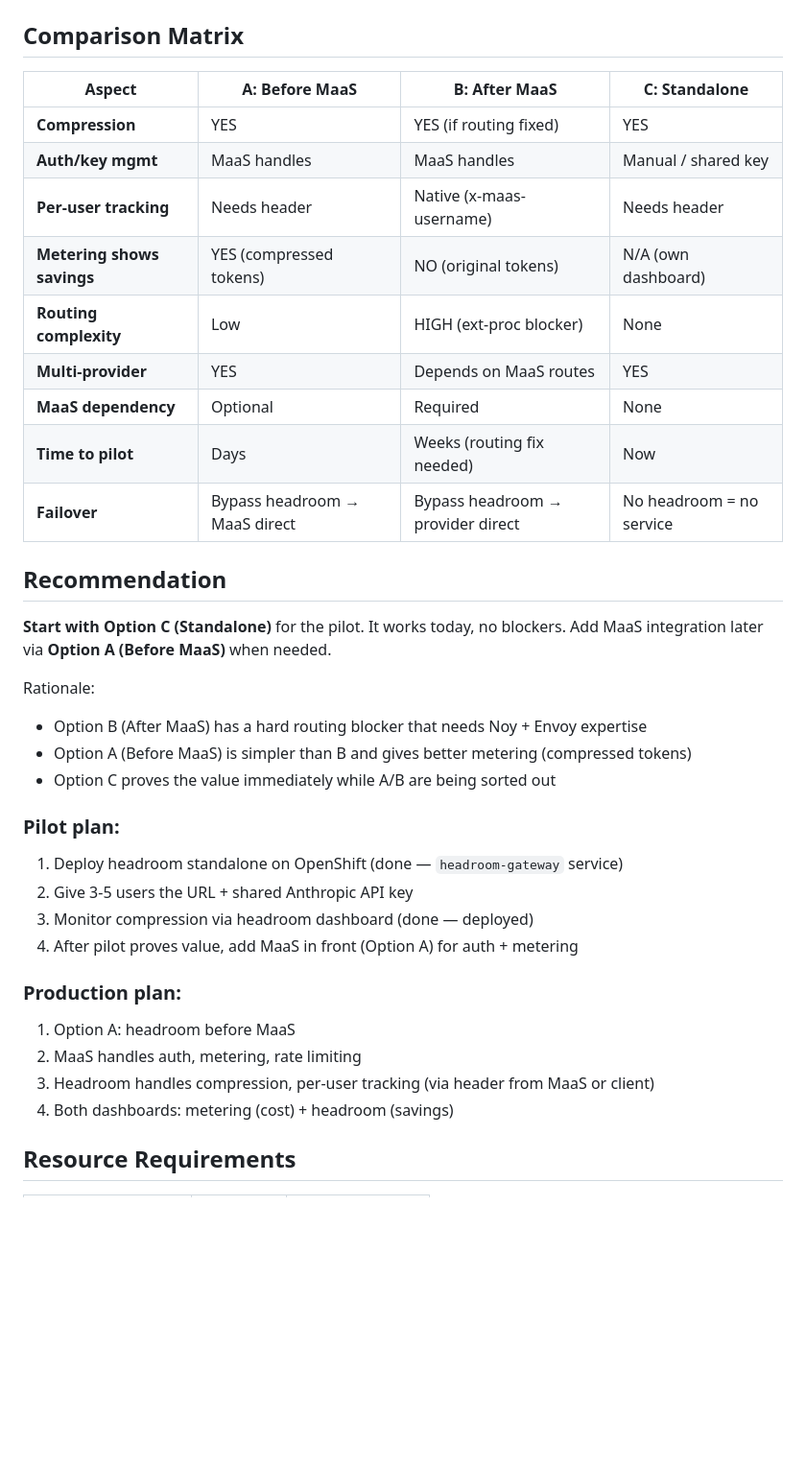
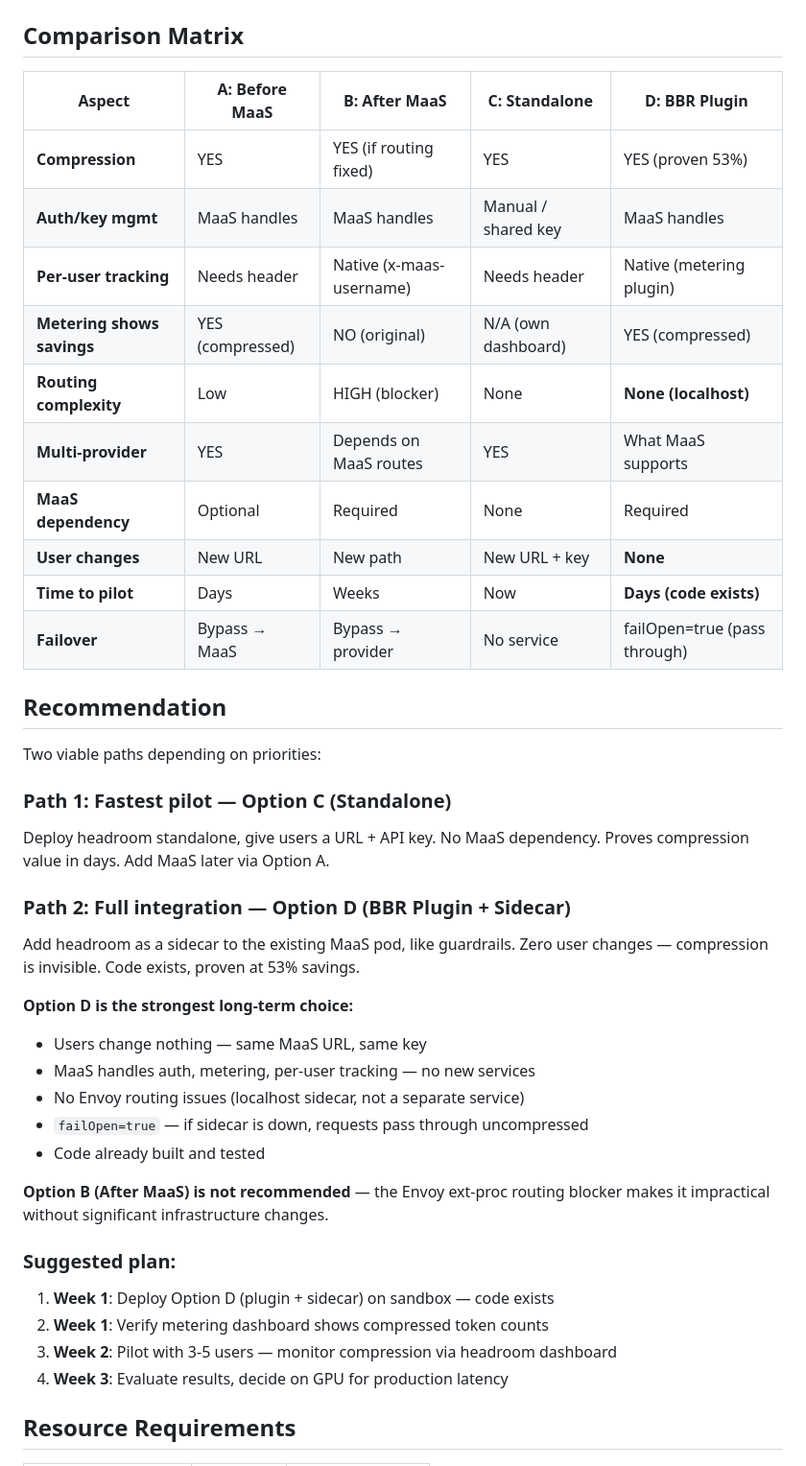
Before and after one commit to yossiovadia/headroom-gateway, a Markdown page: docs/architecture.md, the part around one of its changes. Shown at 96% size. Drawn GitHub-style; blank space fills up the shorter version.

```diff
--- a/docs/architecture.md
+++ b/docs/architecture.md
@@ -198,38 +270,45 @@ ANTHROPIC_API_KEY=<user's-own-key or shared-org-key>
 ## Comparison Matrix
 
-| Aspect | A: Before MaaS | B: After MaaS | C: Standalone |
-|--------|----------------|---------------|---------------|
-| **Compression** | YES | YES (if routing fixed) | YES |
-| **Auth/key mgmt** | MaaS handles | MaaS handles | Manual / shared key |
-| **Per-user tracking** | Needs header | Native (x-maas-username) | Needs header |
-| **Metering shows savings** | YES (compressed tokens) | NO (original tokens) | N/A (own dashboard) |
-| **Routing complexity** | Low | HIGH (ext-proc blocker) | None |
-| **Multi-provider** | YES | Depends on MaaS routes | YES |
-| **MaaS dependency** | Optional | Required | None |
-| **Time to pilot** | Days | Weeks (routing fix needed) | Now |
-| **Failover** | Bypass headroom → MaaS direct | Bypass headroom → provider direct | No headroom = no service |
+| Aspect | A: Before MaaS | B: After MaaS | C: Standalone | D: BBR Plugin |
+|--------|----------------|---------------|---------------|---------------|
+| **Compression** | YES | YES (if routing fixed) | YES | YES (proven 53%) |
+| **Auth/key mgmt** | MaaS handles | MaaS handles | Manual / shared key | MaaS handles |
+| **Per-user tracking** | Needs header | Native (x-maas-username) | Needs header | Native (metering plugin) |
+| **Metering shows savings** | YES (compressed) | NO (original) | N/A (own dashboard) | YES (compressed) |
+| **Routing complexity** | Low | HIGH (blocker) | None | **None (localhost)** |
+| **Multi-provider** | YES | Depends on MaaS routes | YES | What MaaS supports |
+| **MaaS dependency** | Optional | Required | None | Required |
+| **User changes** | New URL | New path | New URL + key | **None** |
+| **Time to pilot** | Days | Weeks | Now | **Days (code exists)** |
+| **Failover** | Bypass → MaaS | Bypass → provider | No service | failOpen=true (pass through) |
 
 ## Recommendation
 
-**Start with Option C (Standalone)** for the pilot. It works today, no blockers.
-Add MaaS integration later via **Option A (Before MaaS)** when needed.
+Two viable paths depending on priorities:
 
-Rationale:
-- Option B (After MaaS) has a hard routing blocker that needs Noy + Envoy expertise
-- Option A (Before MaaS) is simpler than B and gives better metering (compressed tokens)
-- Option C proves the value immediately while A/B are being sorted out
+### Path 1: Fastest pilot — Option C (Standalone)
+Deploy headroom standalone, give users a URL + API key. No MaaS dependency.
+Proves compression value in days. Add MaaS later via Option A.
 
-### Pilot plan:
-1. Deploy headroom standalone on OpenShift (done — `headroom-gateway` service)
-2. Give 3-5 users the URL + shared Anthropic API key
-3. Monitor compression via headroom dashboard (done — deployed)
-4. After pilot proves value, add MaaS in front (Option A) for auth + metering
+### Path 2: Full integration — Option D (BBR Plugin + Sidecar)
+Add headroom as a sidecar to the existing MaaS pod, like guardrails. Zero user
+changes — compression is invisible. Code exists, proven at 53% savings.
 
-### Production plan:
-1. Option A: headroom before MaaS
-2. MaaS handles auth, metering, rate limiting
-3. Headroom handles compression, per-user tracking (via header from MaaS or client)
-4. Both dashboards: metering (cost) + headroom (savings)
+**Option D is the strongest long-term choice:**
+- Users change nothing — same MaaS URL, same key
+- MaaS handles auth, metering, per-user tracking — no new services
+- No Envoy routing issues (localhost sidecar, not a separate service)
+- `failOpen=true` — if sidecar is down, requests pass through uncompressed
+- Code already built and tested
+
+**Option B (After MaaS) is not recommended** — the Envoy ext-proc routing
+blocker makes it impractical without significant infrastructure changes.
+
+### Suggested plan:
+1. **Week 1**: Deploy Option D (plugin + sidecar) on sandbox — code exists
+2. **Week 1**: Verify metering dashboard shows compressed token counts
+3. **Week 2**: Pilot with 3-5 users — monitor compression via headroom dashboard
+4. **Week 3**: Evaluate results, decide on GPU for production latency
 
 ## Resource Requirements
 
```
Also changed, not shown: other parts of docs/architecture.md (+72 -0 lines).
